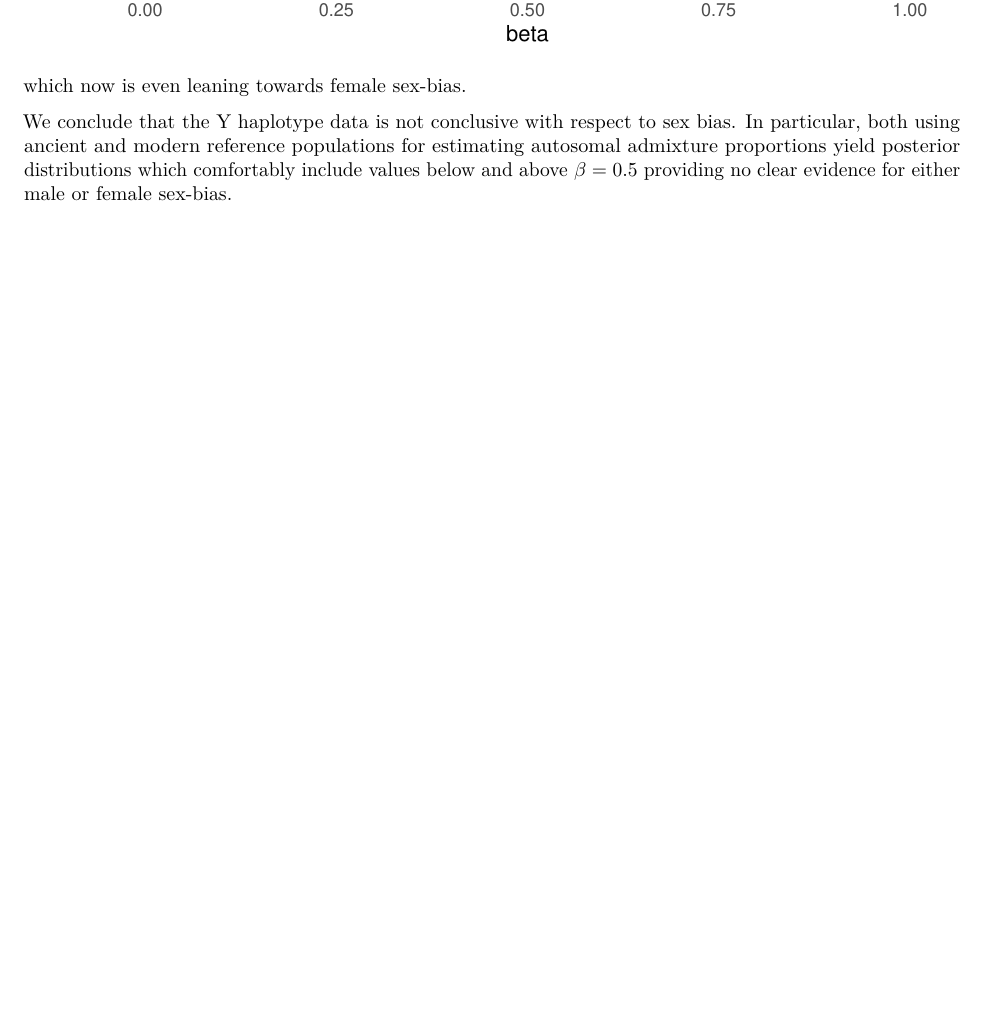
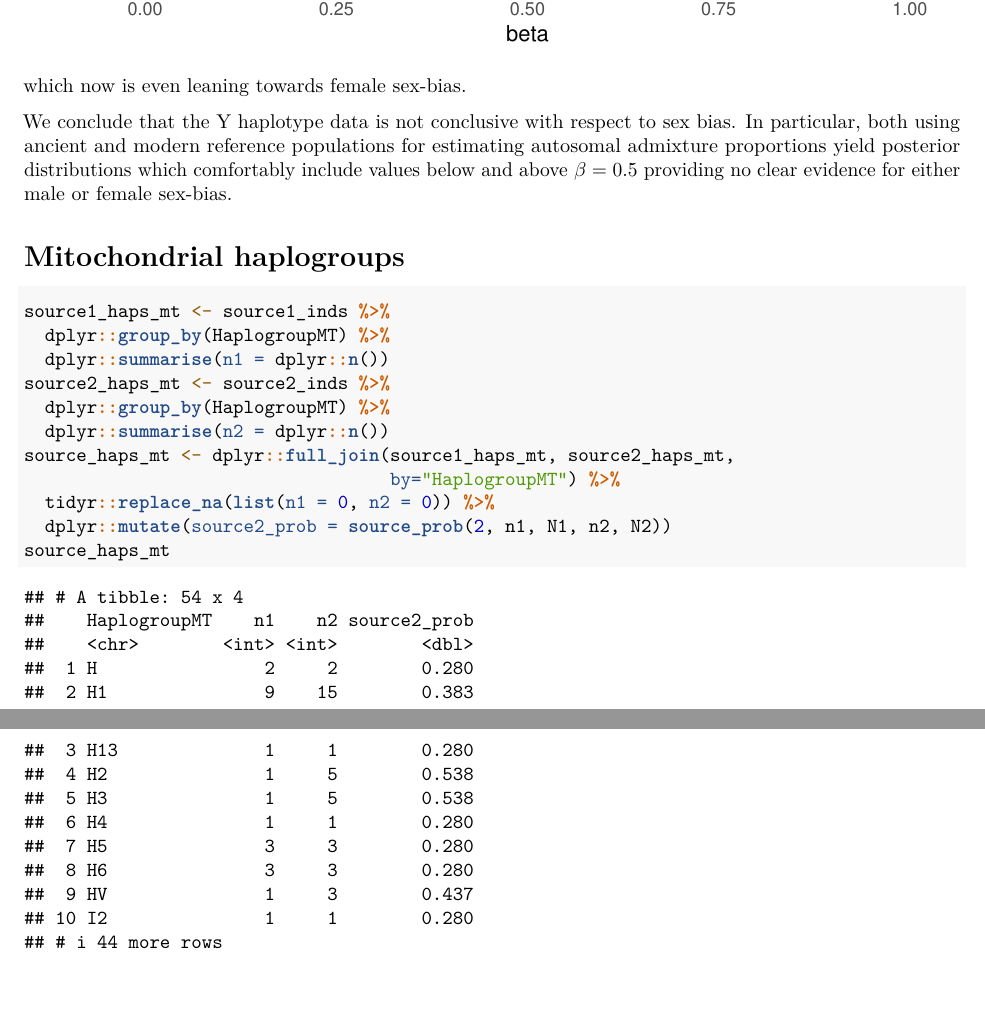
Before and after one commit to stschiff/AngloSaxon_Y-chrom_sex-bias, an R Markdown document (Y_chrom_adm_analysis.Rmd): part of page 9 of 9 before the commit and two parts of pages 9 and 10 of 10 after it, the two joined at a grey line, cut so that both start at the same text, the shorter picture padded with empty space. Rendered offline with R 4.5, knitr and Pandoc, then LaTeX, with nearby package versions.

Commit message:
started with MT haplogroups

````diff
--- a/Y_chrom_adm_analysis.Rmd
+++ b/Y_chrom_adm_analysis.Rmd
@@ -253,3 +249,19 @@ mesh %>% dplyr::mutate(posterior = likl / norm) %>%
 which now is even leaning towards female sex-bias.
 
 We conclude that the Y haplotype data is not conclusive with respect to sex bias. In particular, both using ancient and modern reference populations for estimating autosomal admixture proportions yield posterior distributions which comfortably include values below and above $\beta=0.5$ providing no clear evidence for either male or female sex-bias.
+
+# Mitochondrial haplogroups
+
+```{r}
+source1_haps_mt <- source1_inds %>%
+  dplyr::group_by(HaplogroupMT) %>%
+  dplyr::summarise(n1 = dplyr::n())
+source2_haps_mt <- source2_inds %>%
+  dplyr::group_by(HaplogroupMT) %>%
+  dplyr::summarise(n2 = dplyr::n())
+source_haps_mt <- dplyr::full_join(source1_haps_mt, source2_haps_mt,
+                                   by="HaplogroupMT") %>%
+  tidyr::replace_na(list(n1 = 0, n2 = 0)) %>%
+  dplyr::mutate(source2_prob = source_prob(2, n1, N1, n2, N2))
+source_haps_mt
+```
````
Also changed, not shown: Y_chrom_adm_analysis.pdf, Y_chrom_adm_analysis.Rmd (4 more changed lines).
